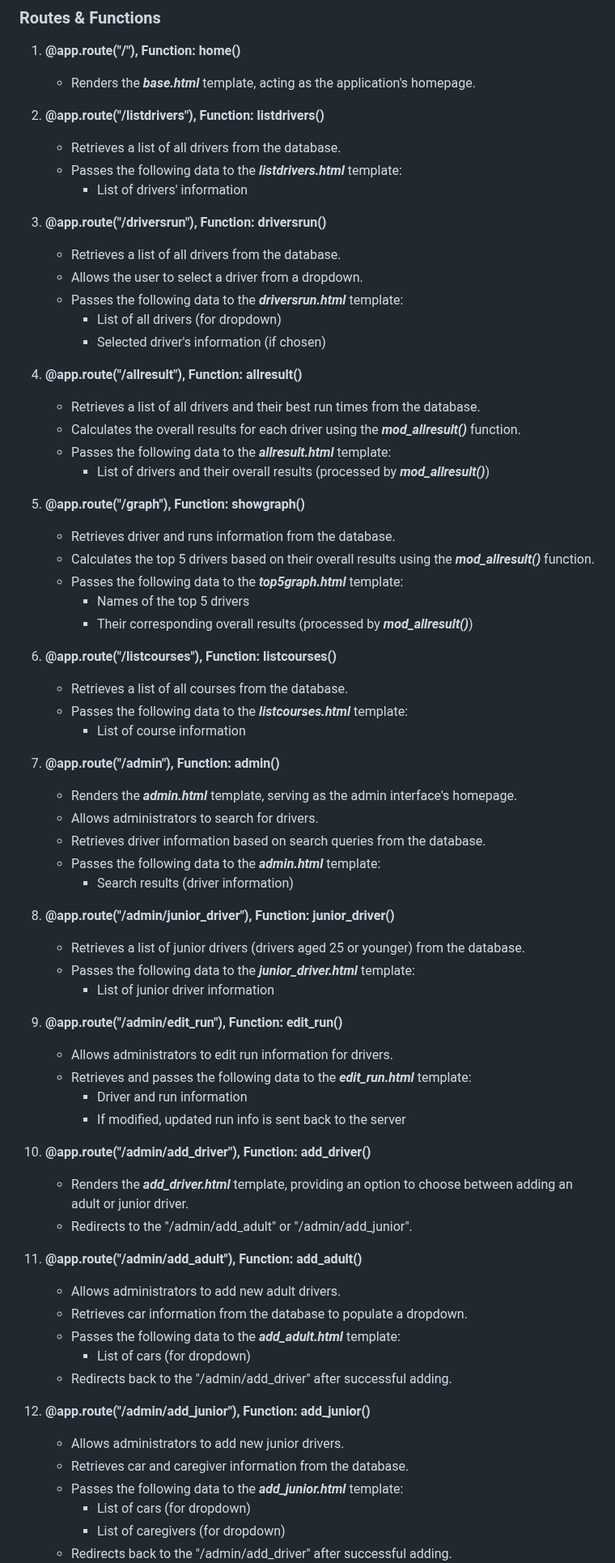
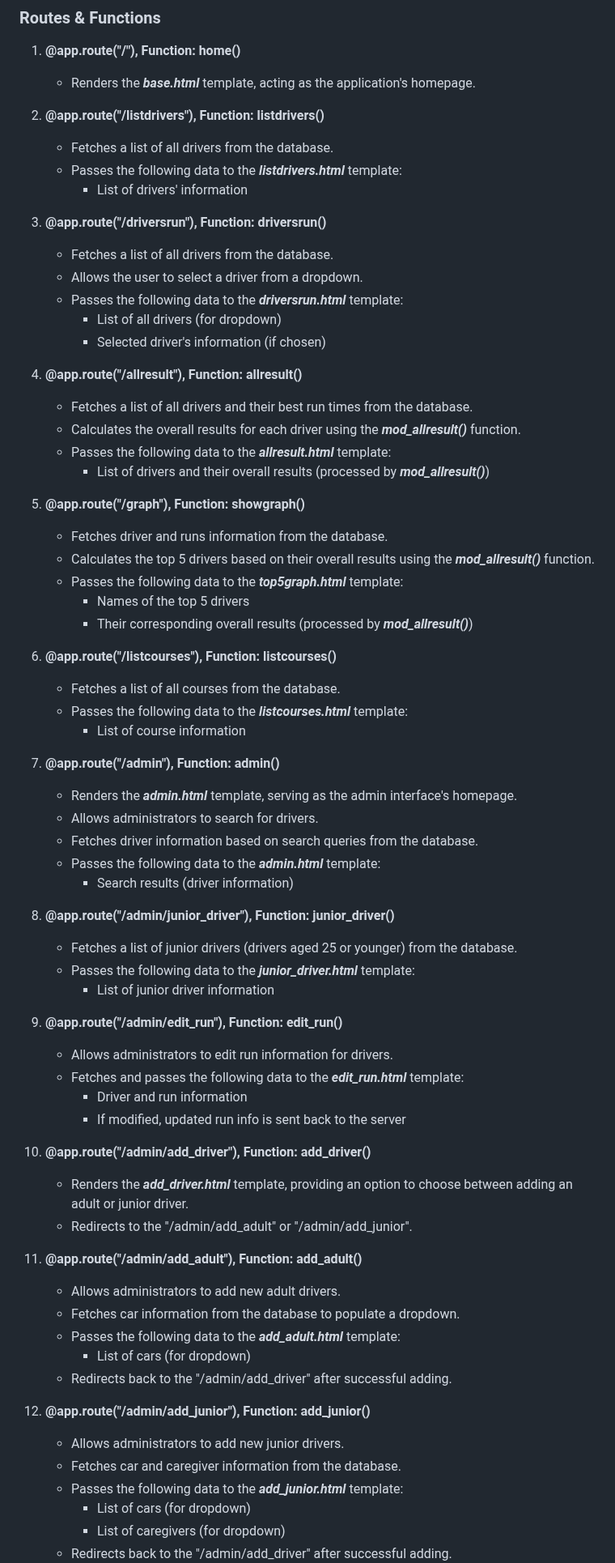
Before and after one commit to zzo14/BRMM-Motorkhana-webapp, a Markdown page: README.md, the part around the change. Shown at 81% size. Rendered like a GitHub page.

```diff
--- a/README.md
+++ b/README.md
@@ -5,50 +5,50 @@
    - Renders the ***base.html*** template, acting as the application's homepage.
 
 2. **@app.route("/listdrivers"), Function: listdrivers()**
-   - Retrieves a list of all drivers from the database.
+   - Fetches a list of all drivers from the database.
    - Passes the following data to the ***listdrivers.html*** template:
      - List of drivers' information
 
 3. **@app.route("/driversrun"), Function: driversrun()**
-   - Retrieves a list of all drivers from the database.
+   - Fetches a list of all drivers from the database.
    - Allows the user to select a driver from a dropdown.
    - Passes the following data to the ***driversrun.html*** template:
      - List of all drivers (for dropdown)
      - Selected driver's information (if chosen)
 
 4. **@app.route("/allresult"), Function: allresult()**
-   - Retrieves a list of all drivers and their best run times from the database.
+   - Fetches a list of all drivers and their best run times from the database.
    - Calculates the overall results for each driver using the ***mod_allresult()*** function.
    - Passes the following data to the ***allresult.html*** template:
      - List of drivers and their overall results (processed by ***mod_allresult()***)
 
 5. **@app.route("/graph"), Function: showgraph()**
-   - Retrieves driver and runs information from the database.
+   - Fetches driver and runs information from the database.
    - Calculates the top 5 drivers based on their overall results using the ***mod_allresult()*** function.
    - Passes the following data to the ***top5graph.html*** template:
      - Names of the top 5 drivers
      - Their corresponding overall results (processed by ***mod_allresult()***)
 
 6. **@app.route("/listcourses"), Function: listcourses()**
-   - Retrieves a list of all courses from the database.
+   - Fetches a list of all courses from the database.
    - Passes the following data to the ***listcourses.html*** template:
      - List of course information
 
 7. **@app.route("/admin"), Function: admin()**
    - Renders the ***admin.html*** template, serving as the admin interface's homepage.
    - Allows administrators to search for drivers.
-   - Retrieves driver information based on search queries from the database.
+   - Fetches driver information based on search queries from the database.
    - Passes the following data to the ***admin.html*** template:
      - Search results (driver information)
 
 8. **@app.route("/admin/junior_driver"), Function: junior_driver()**
-    - Retrieves a list of junior drivers (drivers aged 25 or younger) from the database.
+    - Fetches a list of junior drivers (drivers aged 25 or younger) from the database.
    - Passes the following data to the ***junior_driver.html*** template:
      - List of junior driver information
 
 9. **@app.route("/admin/edit_run"), Function: edit_run()**
       - Allows administrators to edit run information for drivers.
-      - Retrieves and passes the following data to the ***edit_run.html*** template:
+      - Fetches and passes the following data to the ***edit_run.html*** template:
         - Driver and run information
         - If modified, updated run info is sent back to the server
 
@@ -58,14 +58,14 @@
 
 11. **@app.route("/admin/add_adult"), Function: add_adult()**
        - Allows administrators to add new adult drivers.
-       - Retrieves car information from the database to populate a dropdown.
+       - Fetches car information from the database to populate a dropdown.
        - Passes the following data to the ***add_adult.html*** template:
          - List of cars (for dropdown)
        - Redirects back to the "/admin/add_driver" after successful adding.
 
 12. **@app.route("/admin/add_junior"), Function: add_junior()**
        - Allows administrators to add new junior drivers.
-       - Retrieves car and caregiver information from the database.
+       - Fetches car and caregiver information from the database.
        - Passes the following data to the ***add_junior.html*** template:
          - List of cars (for dropdown)
          - List of caregivers (for dropdown)
```
